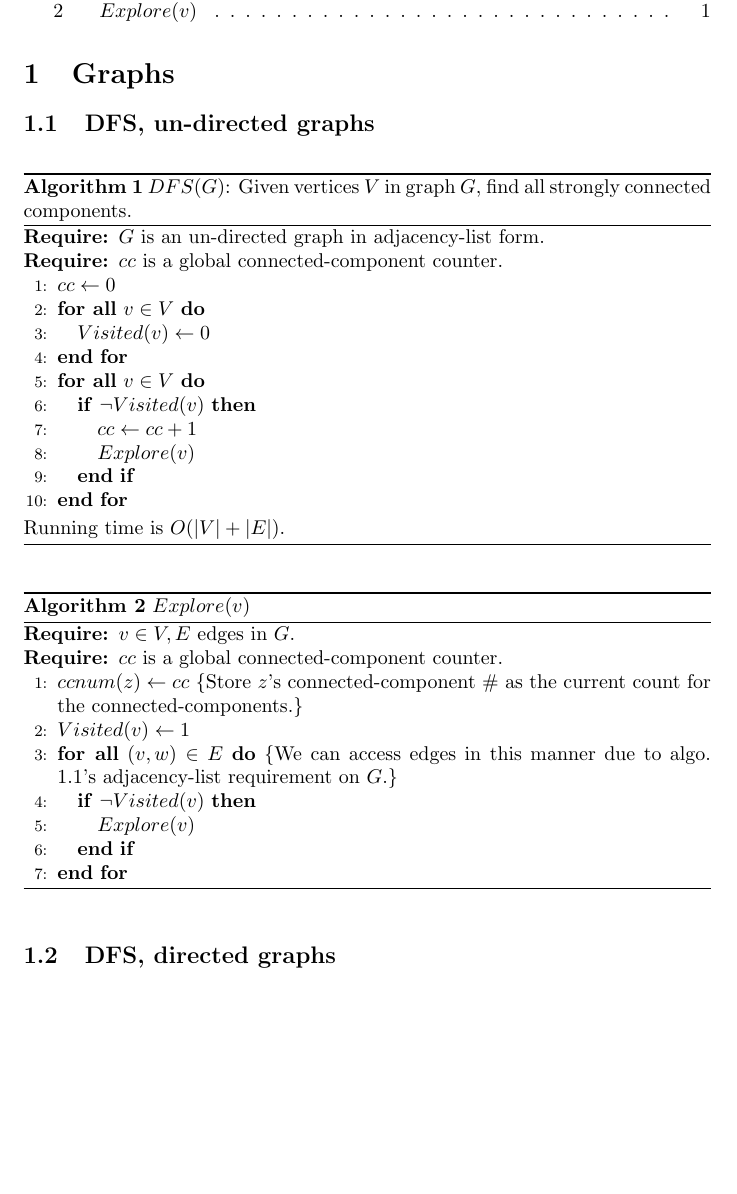
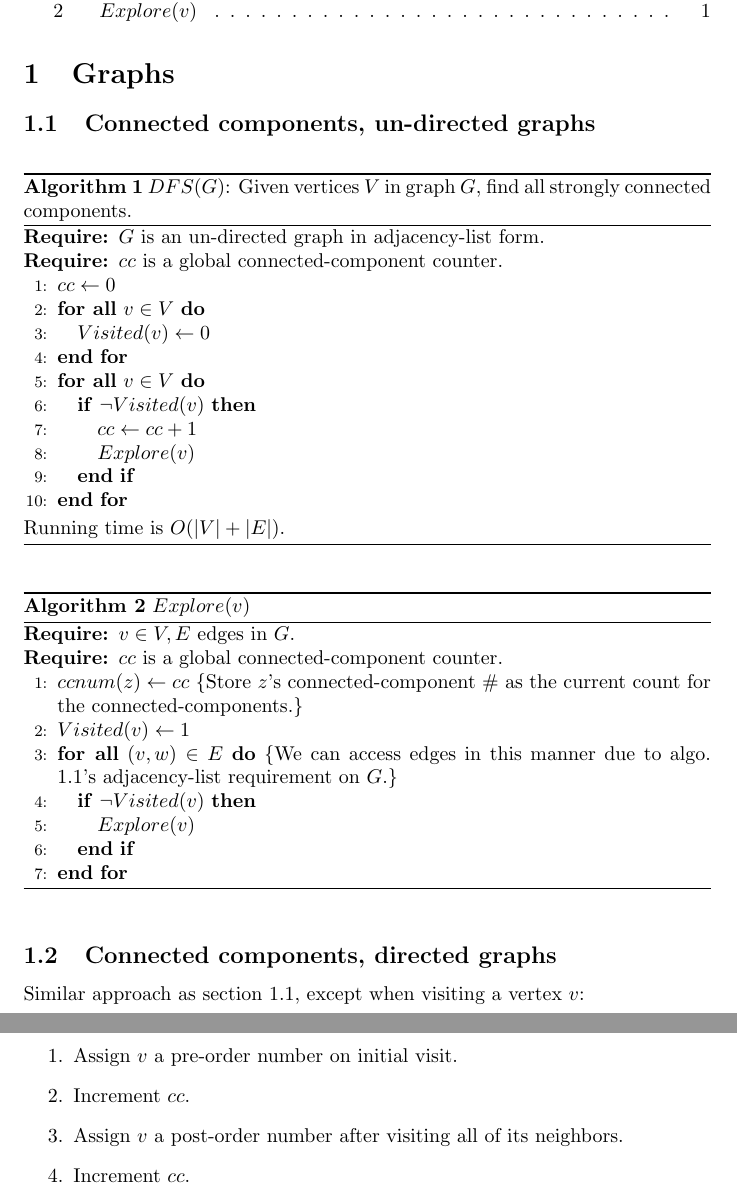
Before and after one commit to c-luu/ga, a LaTeX document (graphs/notes.tex): part of the page before the commit and two parts of pages 1 and 2 of 2 after it, the two joined at a grey line, cut so that both start at the same text, the shorter picture padded with empty space. Compiled offline with pdfLaTeX.

Commit message:
cc for directed graphs

```diff
--- a/graphs/notes.tex
+++ b/graphs/notes.tex
@@ -12,7 +12,8 @@
 \begin{document}
 \listofalgorithms
 \section{Graphs}
-\subsection{DFS, un-directed graphs}
+\subsection{Connected components, un-directed graphs}
+\label{cc_und}
 
 \begin{algorithm}
 \label{alg:dfs_und}
@@ -49,7 +50,14 @@
 \end{algorithmic}
 \end{algorithm}
 
-\subsection{DFS, directed graphs}
+\subsection{Connected components, directed graphs}
+Similar approach as section $\ref{cc_und}$, except when visiting a vertex $v$:
+\begin{enumerate}
+\item Assign $v$ a pre-order number on initial visit.
+\item Increment $cc$.
+\item Assign $v$ a post-order number after visiting all of its neighbors.
+\item Increment $cc$.
+\end{enumerate}
 
 
 \end{document}
```
